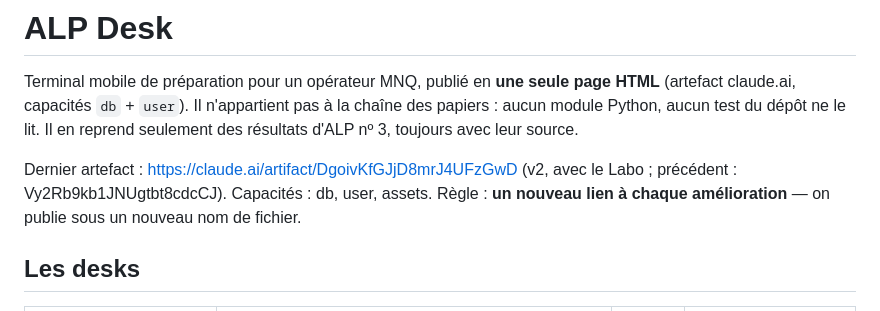
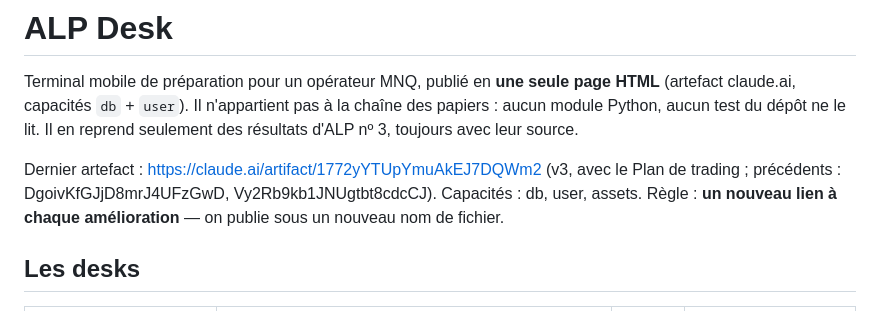
Before and after one commit to ktdcs6vjrf-ship-it/Alp-1, a Markdown page: desk/README.md, the part around the change. Rendered like a GitHub page.

Commit message:
ALP Desk v3 publie : Plan de trading
Co-Authored-By: Claude Opus 5.5 <noreply@anthropic.com>
Claude-Session: https://claude.ai/code/session_01HT3q3NmNYYhz8jVgfhyaXY

```diff
--- a/desk/README.md
+++ b/desk/README.md
@@ -5,7 +5,7 @@ Terminal mobile de préparation pour un opérateur MNQ, publié en **une seule p
 aucun module Python, aucun test du dépôt ne le lit. Il en reprend seulement des résultats
 d'ALP nº 3, toujours avec leur source.
 
-Dernier artefact : https://claude.ai/artifact/DgoivKfGJjD8mrJ4UFzGwD (v2, avec le Labo ; précédent : Vy2Rb9kb1JNUgtbt8cdcCJ). Capacités : db, user, assets.
+Dernier artefact : https://claude.ai/artifact/1772yYTUpYmuAkEJ7DQWm2 (v3, avec le Plan de trading ; précédents : DgoivKfGJjD8mrJ4UFzGwD, Vy2Rb9kb1JNUgtbt8cdcCJ). Capacités : db, user, assets.
 Règle : **un nouveau lien à chaque amélioration** — on publie sous un nouveau nom de fichier.
 
 ## Les desks
```
Also changed, not shown: CLAUDE.md (+1 -1 lines).
